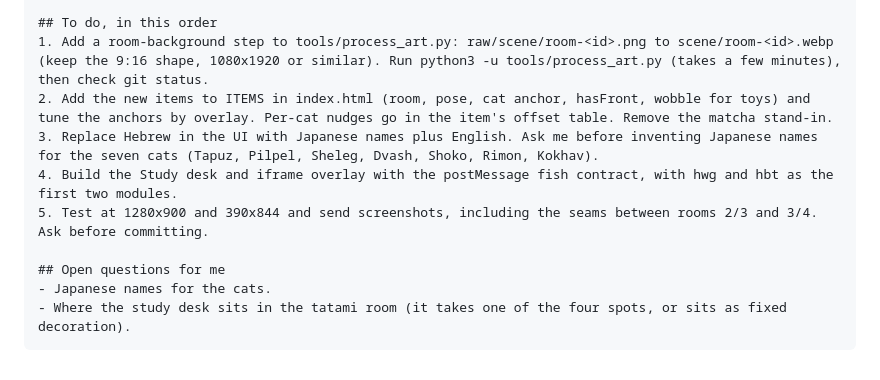
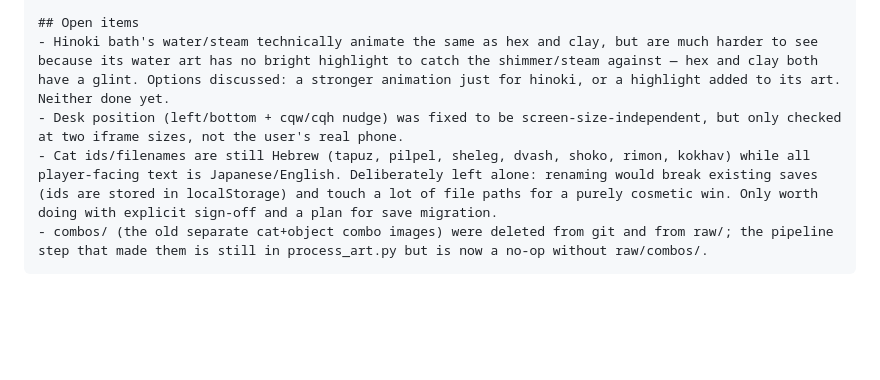
Before and after one commit to cmainechan/inn, a Markdown page: HANDOFF-RYOKAN.md, the part around one of its changes. Drawn GitHub-style; blank space fills up the shorter version.

````diff
--- a/HANDOFF-RYOKAN.md
+++ b/HANDOFF-RYOKAN.md
@@ -35,12 +35,7 @@ I'm continuing work on "Neko Ryokan", a Neko Atsume-style cat game, a static sit
 
-## To do, in this order
-1. Add a room-background step to tools/process_art.py: raw/scene/room-<id>.png to scene/room-<id>.webp (keep the 9:16 shape, 1080x1920 or similar). Run python3 -u tools/process_art.py (takes a few minutes), then check git status.
-2. Add the new items to ITEMS in index.html (room, pose, cat anchor, hasFront, wobble for toys) and tune the anchors by overlay. Per-cat nudges go in the item's offset table. Remove the matcha stand-in.
-3. Replace Hebrew in the UI with Japanese names plus English. Ask me before inventing Japanese names for the seven cats (Tapuz, Pilpel, Sheleg, Dvash, Shoko, Rimon, Kokhav).
-4. Build the Study desk and iframe overlay with the postMessage fish contract, with hwg and hbt as the first two modules.
-5. Test at 1280x900 and 390x844 and send screenshots, including the seams between rooms 2/3 and 3/4. Ask before committing.
-
-## Open questions for me
-- Japanese names for the cats.
-- Where the study desk sits in the tatami room (it takes one of the four spots, or sits as fixed decoration).
+## Open items
+- Hinoki bath's water/steam technically animate the same as hex and clay, but are much harder to see because its water art has no bright highlight to catch the shimmer/steam against — hex and clay both have a glint. Options discussed: a stronger animation just for hinoki, or a highlight added to its art. Neither done yet.
+- Desk position (left/bottom + cqw/cqh nudge) was fixed to be screen-size-independent, but only checked at two iframe sizes, not the user's real phone.
+- Cat ids/filenames are still Hebrew (tapuz, pilpel, sheleg, dvash, shoko, rimon, kokhav) while all player-facing text is Japanese/English. Deliberately left alone: renaming would break existing saves (ids are stored in localStorage) and touch a lot of file paths for a purely cosmetic win. Only worth doing with explicit sign-off and a plan for save migration.
+- combos/ (the old separate cat+object combo images) were deleted from git and from raw/; the pipeline step that made them is still in process_art.py but is now a no-op without raw/combos/.
 ```
````
Also changed, not shown: other parts of HANDOFF-RYOKAN.md (+23 -23 lines).
